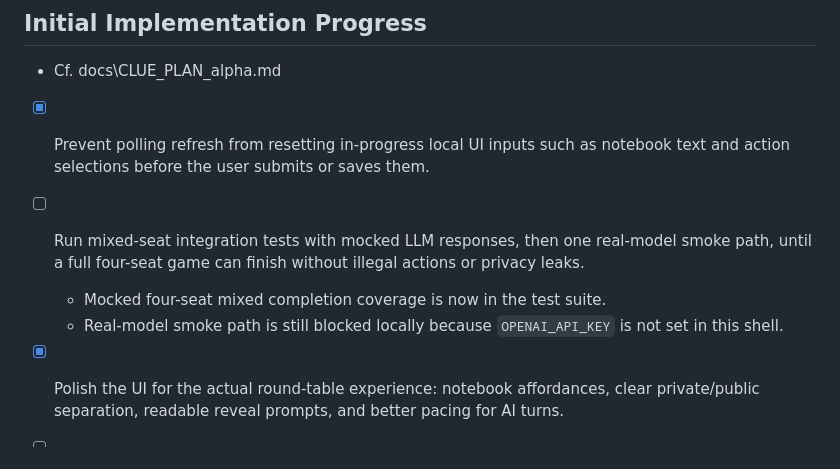
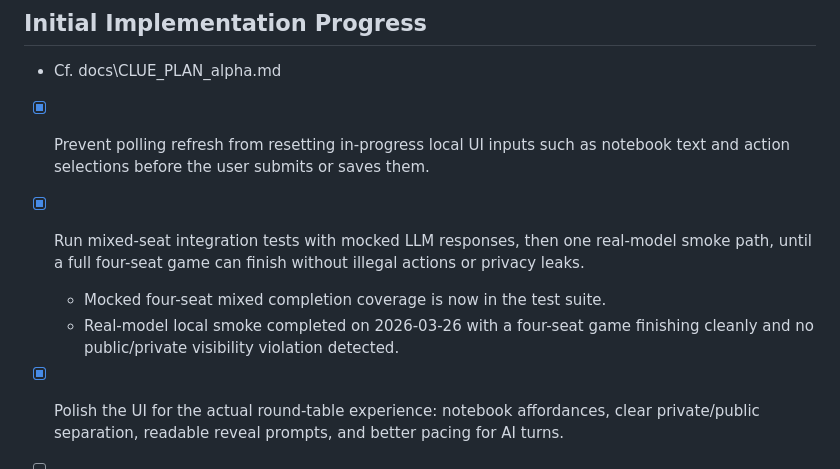
Before and after one commit to davidabelin/clue, a Markdown page: docs/clue_to_do.md, the part around the change. Drawn GitHub-style.

Commit message:
Run real-model Clue smoke path and update to-do status
- verify live OpenAI auth and model response locally
- complete one four-seat mixed Clue smoke game with a real LLM seat
- confirm no public/private visibility violation in the smoke run
- mark the real-model Clue smoke to-do item complete

```diff
--- a/docs/clue_to_do.md
+++ b/docs/clue_to_do.md
@@ -9,9 +9,9 @@
 
 - [x] Prevent polling refresh from resetting in-progress local UI inputs such as notebook text and action selections before the user submits or saves them.
 
-- [ ] Run mixed-seat integration tests with mocked LLM responses, then one real-model smoke path, until a full four-seat game can finish without illegal actions or privacy leaks.
+- [x] Run mixed-seat integration tests with mocked LLM responses, then one real-model smoke path, until a full four-seat game can finish without illegal actions or privacy leaks.
   - Mocked four-seat mixed completion coverage is now in the test suite.
-  - Real-model smoke path is still blocked locally because `OPENAI_API_KEY` is not set in this shell.
+  - Real-model local smoke completed on 2026-03-26 with a four-seat game finishing cleanly and no public/private visibility violation detected.
 
 - [x] Polish the UI for the actual round-table experience: notebook affordances, clear private/public separation, readable reveal prompts, and better pacing for AI turns.
 
```
